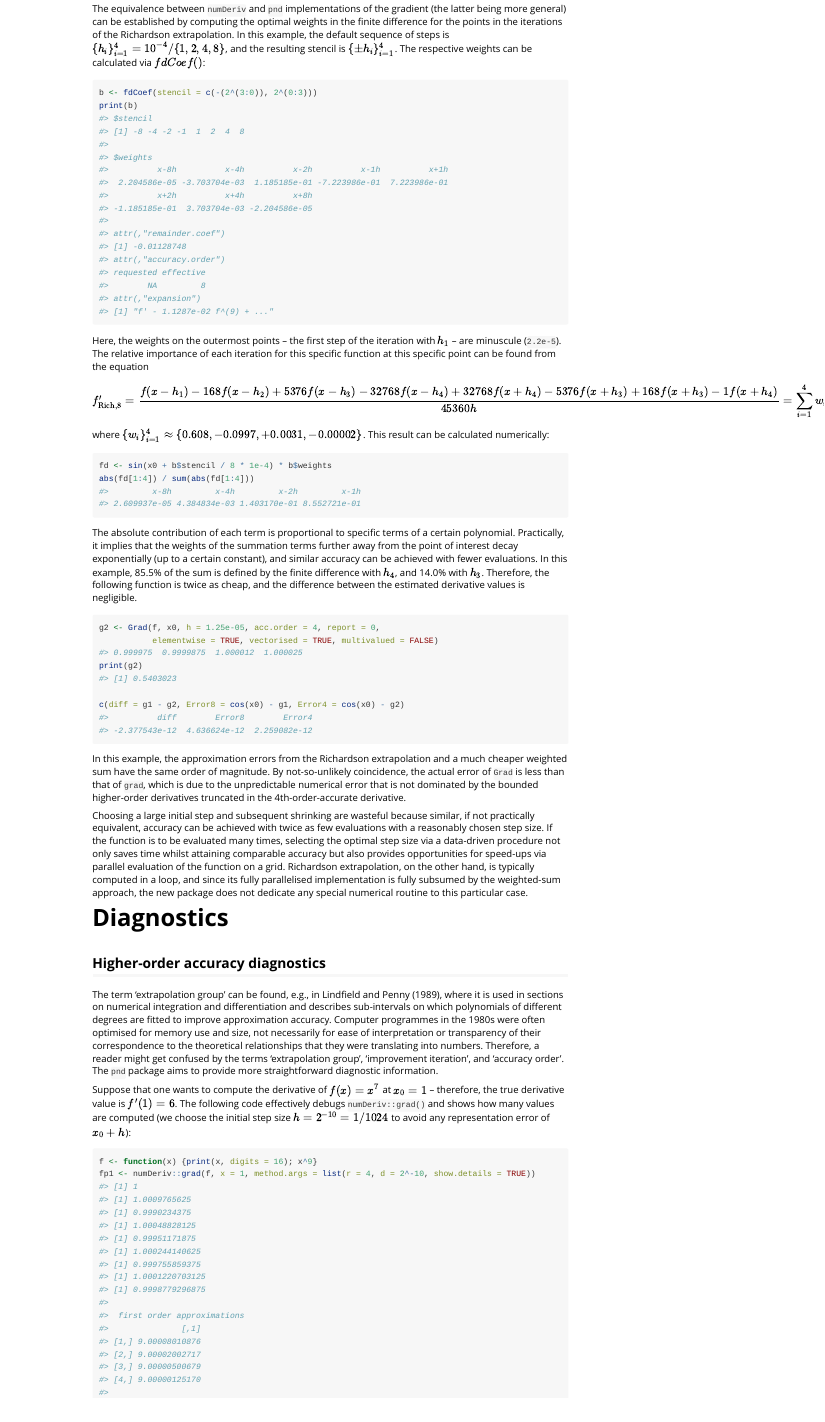
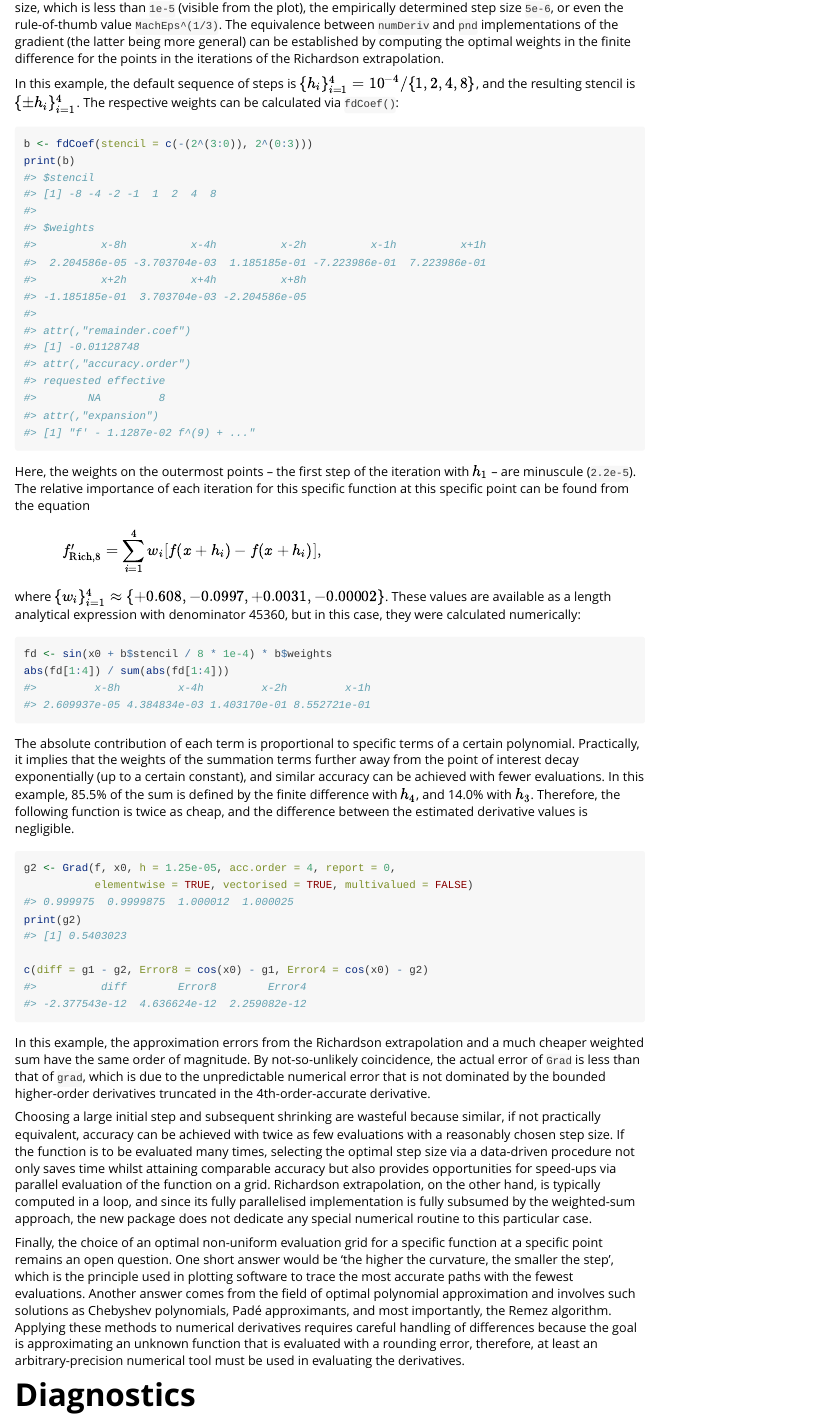
Before and after one commit to Fifis/pnd, an R Markdown document (vignettes/compatibility-with-numDeriv.Rmd): the page in a window 1100 px wide, from 9360 px down before the commit and from 12350 px down after it. Rendered offline with R 4.5, knitr and Pandoc, with nearby package versions; code that draws random numbers runs with fixed seeds of ours; long lines of code are wrapped.

Commit message:
Test and documentation update

````diff
--- a/vignettes/compatibility-with-numDeriv.Rmd
+++ b/vignettes/compatibility-with-numDeriv.Rmd
@@ -417,10 +417,10 @@ plot(hgrid, abs(errors), log = "xy", cex = 0.6)
 ```
 
 Even with 4 Richardson iterations, the default final step size is `1.25e-5`, which is larger than the optimal step size, which is less than `1e-5` (visible from the plot), the empirically determined step size `5e-6`, or even the rule-of-thumb value `MachEps^(1/3)`.
+The equivalence between `numDeriv` and `pnd` implementations of the gradient (the latter being more general) can be established by computing the optimal weights in the finite difference for the points in the iterations of the Richardson extrapolation.
 
-The equivalence between `numDeriv` and `pnd` implementations of the gradient (the latter being more general) can be established by computing the optimal weights in the finite difference for the points in the iterations of the Richardson extrapolation.
 In this example, the default sequence of steps is $\{h_i\}_{i=1}^4 = 10^{-4} / \{1, 2, 4, 8\}$, and the resulting stencil is $\{\pm h_i\}_{i=1}^4$.
-The respective weights can be calculated via $fdCoef()$:
+The respective weights can be calculated via `fdCoef()`:
 
 ```{r}
 b <- fdCoef(stencil = c(-(2^(3:0)), 2^(0:3)))
@@ -428,11 +428,11 @@ print(b)
 ```
 
 Here, the weights on the outermost points -- the first step of the iteration with $h_1$ -- are minuscule (`2.2e-5`). The relative importance of each iteration for this specific function at this specific point can be found from the equation
-\[
-f'_{\mathrm{Rich,8}} = \frac{f(x-h_1)-168f(x-h_2)+5376f(x-h_3)-32768f(x-h_4)+32768f(x+h_4)-5376f(x+h_3)+168f(x+h_3)-1f(x+h_4)}{45360h} = \sum_{i=1}^4 w_{i}[f(x + h_i) - f(x + h_i)],
-\]
-where $\{w_i\}_{i=1}^4 \approx \{0.608, -0.0997, +0.0031, -0.00002\}$.
-This result can be calculated numerically:
+\begin{multline*}
+f'_{\mathrm{Rich,8}} = \sum_{i=1}^4 w_{i}[f(x + h_i) - f(x + h_i)],
+\end{multline*}
+where $\{w_i\}_{i=1}^4 \approx \{+0.608, -0.0997, +0.0031, -0.00002\}$.
+These values are available as a length analytical expression with denominator 45360, but in this case, they were calculated numerically:
 
 ```{r stencil}
 fd <- sin(x0 + b$stencil / 8 * 1e-4) * b$weights
@@ -457,6 +457,11 @@ By not-so-unlikely coincidence, the actual error of `Grad` is less than that of
 Choosing a large initial step and subsequent shrinking are wasteful because similar, if not practically equivalent, accuracy can be achieved with twice as few evaluations with a reasonably chosen step size.
 If the function is to be evaluated many times, selecting the optimal step size via a data-driven procedure not only saves time whilst attaining comparable accuracy but also provides opportunities for speed-ups via parallel evaluation of the function on a grid.
 Richardson extrapolation, on the other hand, is typically computed in a loop, and since its fully parallelised implementation is fully subsumed by the weighted-sum approach, the new package does not dedicate any special numerical routine to this particular case.
+
+Finally, the choice of an optimal non-uniform evaluation grid for a specific function at a specific point remains an open question.
+One short answer would be ‘the higher the curvature, the smaller the step’, which is the principle used in plotting software to trace the most accurate paths with the fewest evaluations.
+Another answer comes from the field of optimal polynomial approximation and involves such solutions as Chebyshev polynomials, Padé approximants, and most importantly, the Remez algorithm.
+Applying these methods to numerical derivatives requires careful handling of differences because the goal is approximating an unknown function that is evaluated with a rounding error, therefore, at least an arbitrary-precision numerical tool must be used in evaluating the derivatives.
 
 # Diagnostics
 
````
Also changed, not shown: vignettes/compatibility-with-numDeriv.Rmd (2 more changed lines), 9 other files.
